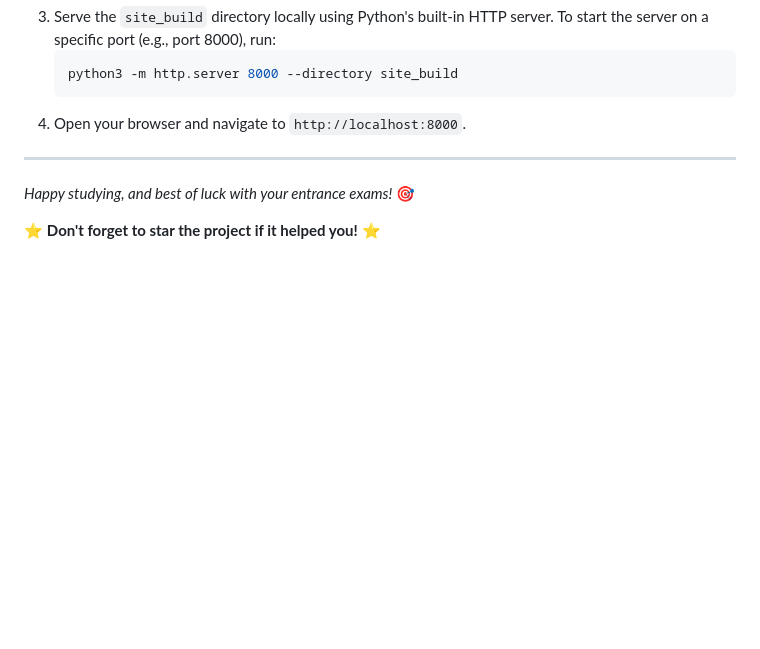
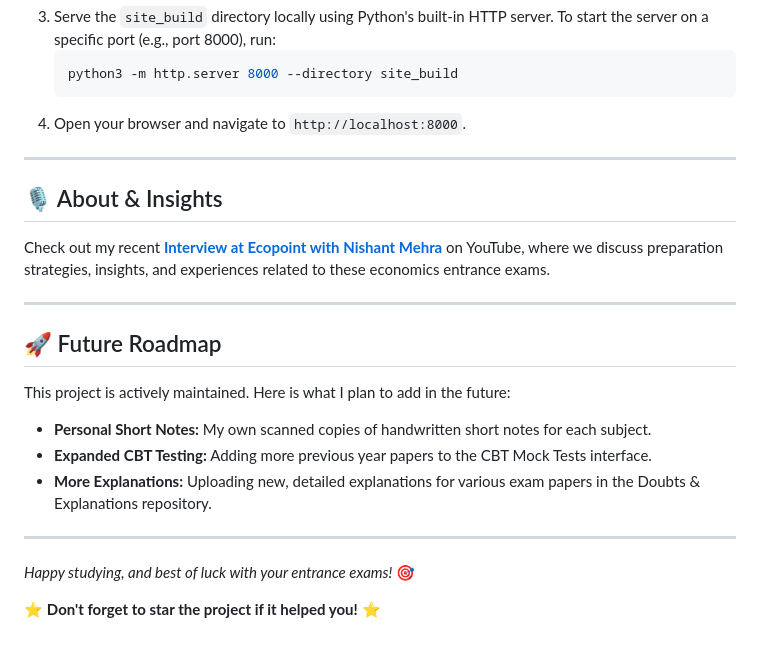
Before and after one commit to RishavDaredevil/Econ-entrance-compiled-resources, a Markdown page: README.md, the part around the change. Rendered like a GitHub page; blank space fills up the shorter version.

Commit message:
docs: add Ecopoint interview link and future roadmap

```diff
--- a/README.md
+++ b/README.md
@@ -76,6 +76,20 @@ To preview the site locally:
 
 ---
 
+## 🎙️ About & Insights
+Check out my recent **[Interview at Ecopoint with Nishant Mehra](https://youtu.be/Ut5c_sD8OQU?si=u_q6d1G0yRG9C8ab)** on YouTube, where we discuss preparation strategies, insights, and experiences related to these economics entrance exams.
+
+---
+
+## 🚀 Future Roadmap
+
+This project is actively maintained. Here is what I plan to add in the future:
+* **Personal Short Notes:** My own scanned copies of handwritten short notes for each subject.
+* **Expanded CBT Testing:** Adding more previous year papers to the CBT Mock Tests interface.
+* **More Explanations:** Uploading new, detailed explanations for various exam papers in the Doubts & Explanations repository.
+
+---
+
 *Happy studying, and best of luck with your entrance exams!* 🎯
 
 ⭐ **Don't forget to star the project if it helped you!** ⭐
```
